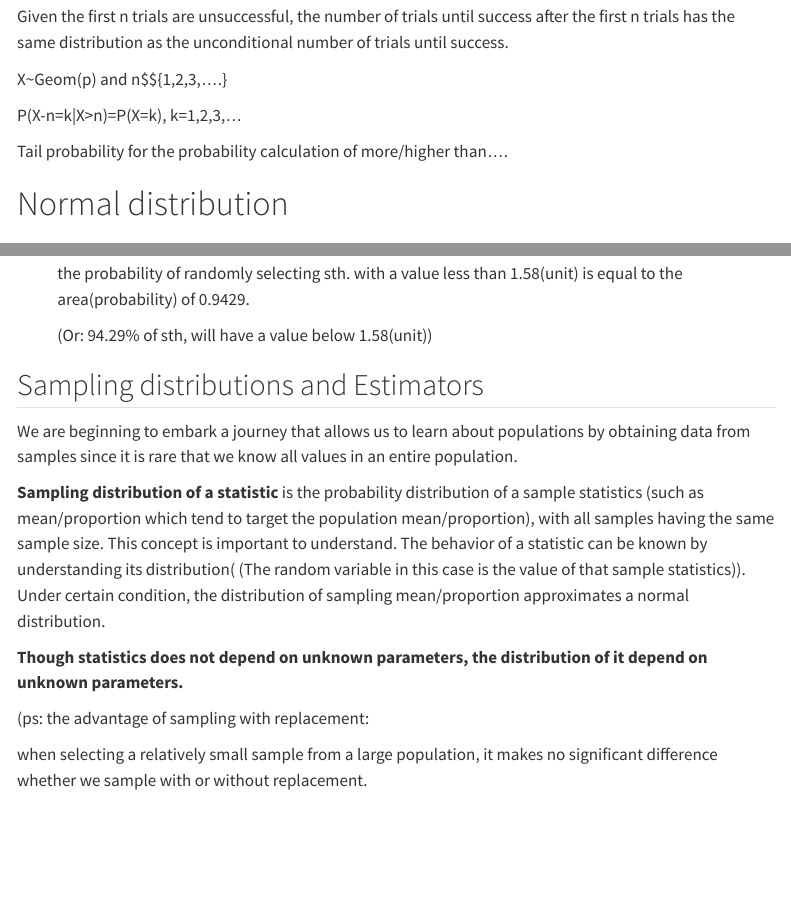
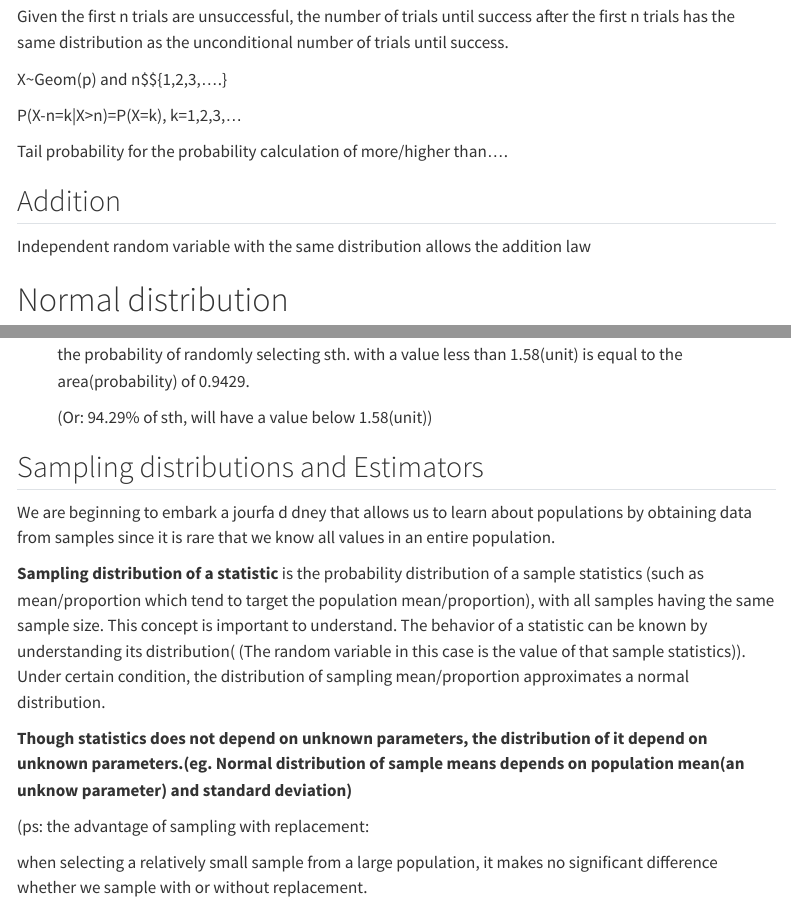
Before and after one commit to yuuuulu/Math-s-interesting-things, a Quarto document (mth1113.qmd): the page in a window 1100 px wide, from 1140 px down, and a second part further down, joined at a grey line. Rendered offline with R 4.5, knitr and Pandoc in place of Quarto, with nearby package versions; menus at the side of the page are left out; long lines of code are wrapped.

Commit message:
I love probability and statistics practice exercise

```diff
--- a/mth1113.qmd
+++ b/mth1113.qmd
@@ -957,6 +957,13 @@ P(X-n=k\|X\>n)=P(X=k), k=1,2,3,...
 
 Tail probability for the probability calculation of more/higher than….
 
+
+
+## Addition
+
+
+Independent random variable with the same distribution allows the addition law
+
 # Normal distribution
 
 ## interpretation:
@@ -969,11 +976,11 @@ Tail probability for the probability calculation of more/higher than….
 
 ## Sampling distributions and Estimators
 
-We are beginning to embark a journey that allows us to learn about populations by obtaining data from samples since it is rare that we know all values in an entire population.
+We are beginning to embark a jourfa d dney that allows us to learn about populations by obtaining data from samples since it is rare that we know all values in an entire population.
 
 **Sampling distribution of a statistic** is the probability distribution of a sample statistics (such as mean/proportion which tend to target the population mean/proportion), with all samples having the same sample size. This concept is important to understand. The behavior of a statistic can be known by understanding its distribution( (The random variable in this case is the value of that sample statistics)). Under certain condition, the distribution of sampling mean/proportion approximates a normal distribution.
 
-**Though statistics does not depend on unknown parameters, the distribution of it depend on unknown parameters.**
+**Though statistics does not depend on unknown parameters, the distribution of it depend on unknown parameters.(eg. Normal distribution of sample means depends on population mean(an unknow parameter) and standard deviation)**
 
 (ps: the advantage of sampling with replacement:
 
```
Also changed, not shown: docs/search.json, 2 other files.
